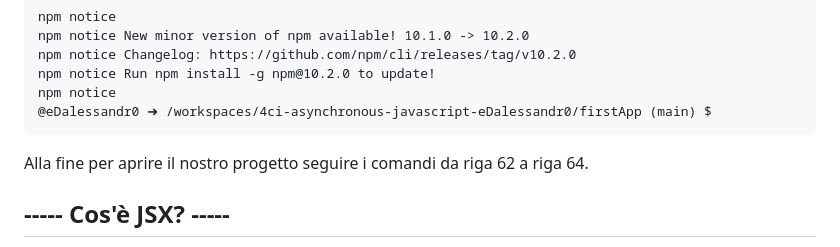
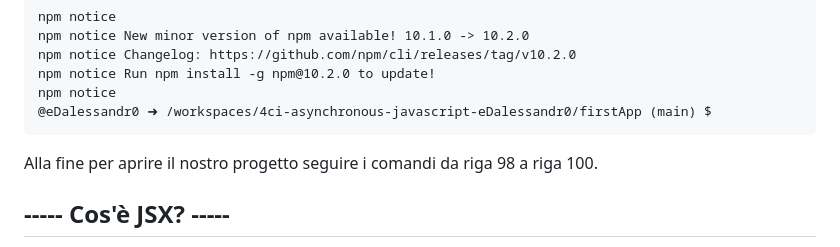
Before and after one commit to MustafaVugdalic/Tpsit_Appunti, a Markdown page: README.md, the part around the change. GitHub-like rendering.

````diff
--- a/README.md
+++ b/README.md
@@ -106,7 +106,7 @@ npm notice Run npm install -g npm@10.2.0 to update!
 npm notice
 @eDalessandr0 ➜ /workspaces/4ci-asynchronous-javascript-eDalessandr0/firstApp (main) $
 ```
-Alla fine per aprire il nostro progetto seguire i comandi da riga 62 a riga 64.
+Alla fine per aprire il nostro progetto seguire i comandi da riga 98 a riga 100.
 ## ----- Cos'è JSX? -----
 
 ${\color{red}JSX}$ , acronimo di "JavaScript XML," è un'estensione di JavaScript comunemente utilizzata nei framework JavaScript come React per la creazione di interfacce utente (UI) per le applicazioni web.
````
